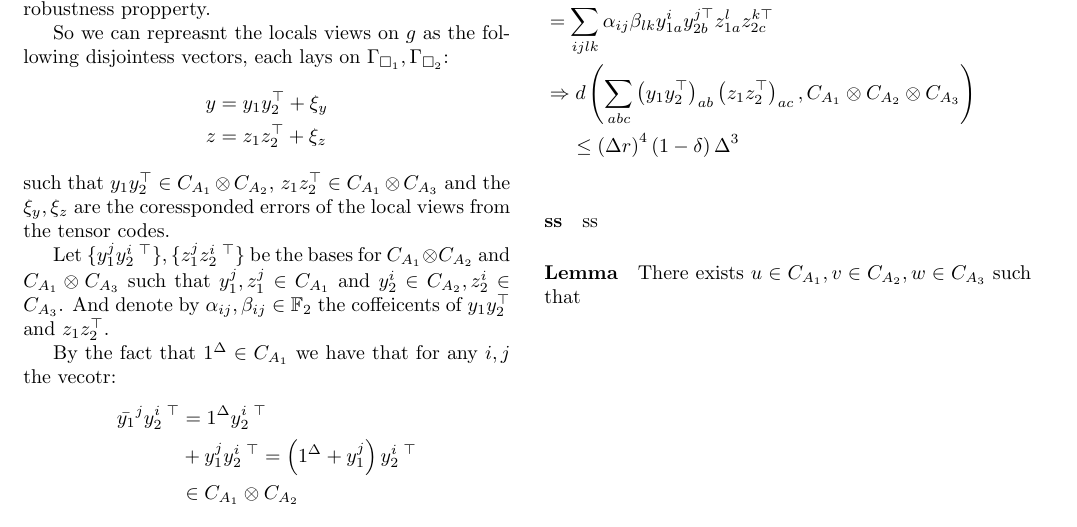
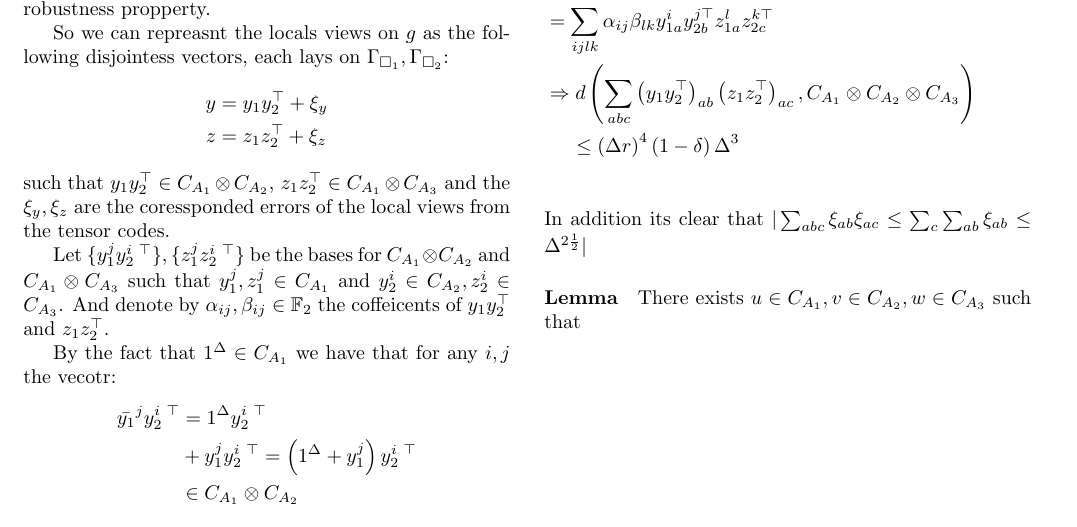
Before and after one commit to dudupo/Academic, a LaTeX document (projects/NLTES_project/ltc.tex): part of page 2 of 2, cut so that both start at the same text. Compiled offline with pdfLaTeX.

Commit message:
compiling -Sat Sep  3 08:26:07 PM IDT 2022

```diff
--- a/projects/NLTES_project/ltc.tex
+++ b/projects/NLTES_project/ltc.tex
@@ -192,7 +192,7 @@
 	  %+  \left( \xi_{y} z_{1}z_{2}^\top + \xi_{y}\xi_{z}, \Aabc   \right)
 	\end{split}
       \end{equation*}
-      \paragraph{ss} ss
+      In addition its clear that $ | \sum_{abc}{\xi_{ab}\xi_{ac}} \le  \sum_{c}\sum_{ab}{\xi_{ab}} \le \Delta^{ 2\frac{1}{2}}| $
 	\paragraph{Lemma} There exists $u \in C_{A_{1}}, v \in C_{A_{2}}, w \in C_{A_{3}}$ such that
 \end{multicols*}
   % \printbibliography
```
Also changed, not shown: projects/pdfs/ltc.pdf.
